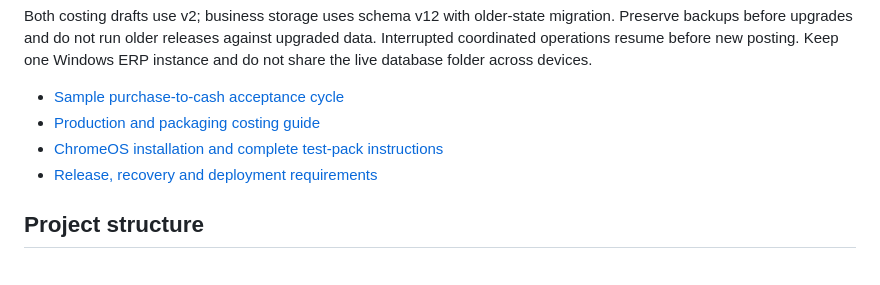
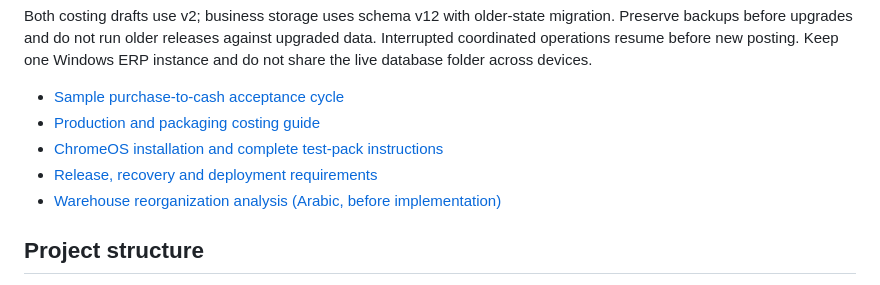
Before and after one commit to basltamr31-glitch/Detergent_ERP_System, a Markdown page: README.md, the part around the change. Rendered like a GitHub page.

Commit message:
Document raw and finished trading warehouse reorganization analysis

```diff
--- a/README.md
+++ b/README.md
@@ -63,6 +63,7 @@ Both costing drafts use v2; business storage uses schema v12 with older-state mi
 - [Production and packaging costing guide](COSTING_GUIDE.md)
 - [ChromeOS installation and complete test-pack instructions](CHROMEBOOK_GUIDE.md)
 - [Release, recovery and deployment requirements](RELEASE_GUIDE.md)
+- [Warehouse reorganization analysis (Arabic, before implementation)](WAREHOUSE_REORGANIZATION_ANALYSIS_AR.md)
 
 ## Project structure
 
```
Also changed, not shown: WAREHOUSE_REORGANIZATION_ANALYSIS_AR.md (added, +188 -0 lines).
